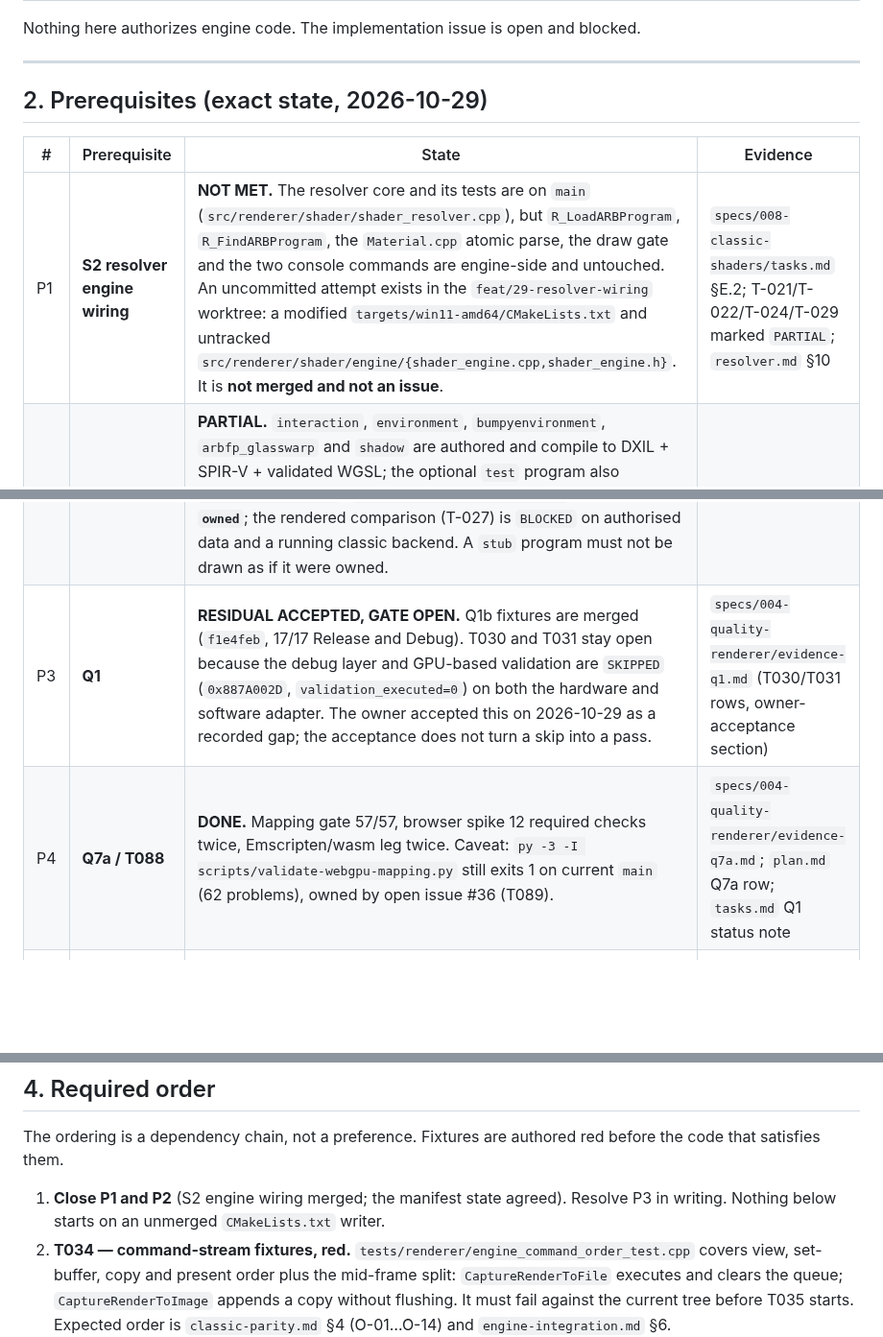
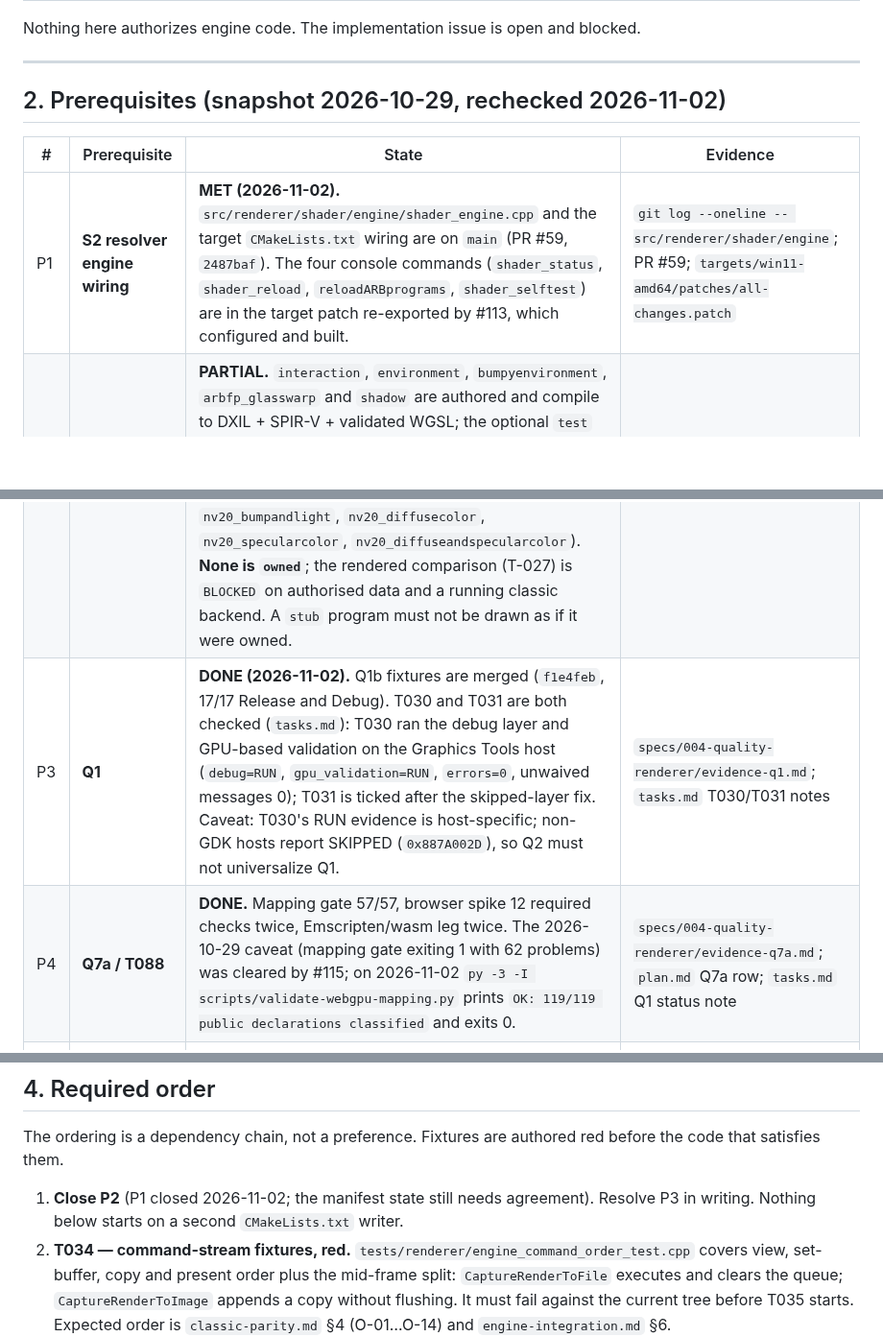
Before and after one commit to yhyu13/DOOM3_AINative, a Markdown page: specs/004-quality-renderer/q2-adapter-brief.md, 3 parts joined by grey strips. Shown at 96% size. Rendered like a GitHub page; blank space fills up the shorter version.

```diff
--- a/specs/004-quality-renderer/q2-adapter-brief.md
+++ b/specs/004-quality-renderer/q2-adapter-brief.md
@@ -25,14 +28,14 @@ Nothing here authorizes engine code. The implementation issue is open and blocke
 
 ---
 
-## 2. Prerequisites (exact state, 2026-10-29)
+## 2. Prerequisites (snapshot 2026-10-29, rechecked 2026-11-02)
 
 | # | Prerequisite | State | Evidence |
 |---|---|---|---|
-| P1 | **S2 resolver engine wiring** | **NOT MET.** The resolver core and its tests are on `main` (`src/renderer/shader/shader_resolver.cpp`), but `R_LoadARBProgram`, `R_FindARBProgram`, the `Material.cpp` atomic parse, the draw gate and the two console commands are engine-side and untouched. An uncommitted attempt exists in the `feat/29-resolver-wiring` worktree: a modified `targets/win11-amd64/CMakeLists.txt` and untracked `src/renderer/shader/engine/{shader_engine.cpp,shader_engine.h}`. It is **not merged and not an issue**. | `specs/008-classic-shaders/tasks.md` §E.2; T-021/T-022/T-024/T-029 marked `PARTIAL`; `resolver.md` §10 |
+| P1 | **S2 resolver engine wiring** | **MET (2026-11-02).** `src/renderer/shader/engine/shader_engine.cpp` and the target `CMakeLists.txt` wiring are on `main` (PR #59, `2487baf`). The four console commands (`shader_status`, `shader_reload`, `reloadARBprograms`, `shader_selftest`) are in the target patch re-exported by #113, which configured and built. | `git log --oneline -- src/renderer/shader/engine`; PR #59; `targets/win11-amd64/patches/all-changes.patch` |
 | P2 | **Five classic programs** | **PARTIAL.** `interaction`, `environment`, `bumpyenvironment`, `arbfp_glasswarp` and `shadow` are authored and compile to DXIL + SPIR-V + validated WGSL; the optional `test` program also compiles. The manifest (`shaders/manifest/classic-programs.json`) holds **14 entries**: 6 `stub` (`interaction`, `environment`, `bumpyenvironment`, `shadow`, `arbfp_glasswarp`, `test`), 1 `unsupported` (`megatexture`) and 7 `absent` (`ambientlight`, `arbvp_glasswarp`, `r200_interaction`, `nv20_bumpandlight`, `nv20_diffusecolor`, `nv20_specularcolor`, `nv20_diffuseandspecularcolor`). **None is `owned`**; the rendered comparison (T-027) is `BLOCKED` on authorised data and a running classic backend. A `stub` program must not be drawn as if it were owned. | `specs/008-classic-shaders/tasks.md` T-025/T-030; `ownership.md` §5 |
-| P3 | **Q1** | **RESIDUAL ACCEPTED, GATE OPEN.** Q1b fixtures are merged (`f1e4feb`, 17/17 Release and Debug). T030 and T031 stay open because the debug layer and GPU-based validation are `SKIPPED` (`0x887A002D`, `validation_executed=0`) on both the hardware and software adapter. The owner accepted this on 2026-10-29 as a recorded gap; the acceptance does not turn a skip into a pass. | `specs/004-quality-renderer/evidence-q1.md` (T030/T031 rows, owner-acceptance section) |
-| P4 | **Q7a / T088** | **DONE.** Mapping gate 57/57, browser spike 12 required checks twice, Emscripten/wasm leg twice. Caveat: `py -3 -I scripts/validate-webgpu-mapping.py` still exits 1 on current `main` (62 problems), owned by open issue #36 (T089). | `specs/004-quality-renderer/evidence-q7a.md`; `plan.md` Q7a row; `tasks.md` Q1 status note |
+| P3 | **Q1** | **DONE (2026-11-02).** Q1b fixtures are merged (`f1e4feb`, 17/17 Release and Debug). T030 and T031 are both checked (`tasks.md`): T030 ran the debug layer and GPU-based validation on the Graphics Tools host (`debug=RUN`, `gpu_validation=RUN`, `errors=0`, unwaived messages 0); T031 is ticked after the skipped-layer fix. Caveat: T030's RUN evidence is host-specific; non-GDK hosts report SKIPPED (`0x887A002D`), so Q2 must not universalize Q1. | `specs/004-quality-renderer/evidence-q1.md`; `tasks.md` T030/T031 notes |
+| P4 | **Q7a / T088** | **DONE.** Mapping gate 57/57, browser spike 12 required checks twice, Emscripten/wasm leg twice. The 2026-10-29 caveat (mapping gate exiting 1 with 62 problems) was cleared by #115; on 2026-11-02 `py -3 -I scripts/validate-webgpu-mapping.py` prints `OK: 119/119 public declarations classified` and exits 0. | `specs/004-quality-renderer/evidence-q7a.md`; `plan.md` Q7a row; `tasks.md` Q1 status note |
 | P5 | **Q0** | **DONE and merged** (PR #31): `baseline-final13`, all four categories `PASS` twice under fixed-tic drives. The values are same-renderer repeatability, not cross-renderer parity. Host is a virtual display with an Intel adapter; not a discrete-GPU quality baseline. | `specs/004-quality-renderer/classic-parity.md` §2; `evidence-q0.md` |
 | P6 | **T004 / T005** | **DONE and independently reviewed** (PR #27): three-tier RHI contract, header gate, evidence template. | `contracts/rhi-foundation.md`; `review-rhi-contract.md`; `evidence-template.md` |
 | P7 | **T032 / T033** | **DONE as design only** (ticked after the Round 8 PASS in `review-q2-design.md` §3.6). No engine build, capture, or independent Q2 sign-off exists. | `classic-parity.md`; `engine-integration.md`; `review-q2-design.md` §4 |
@@ -85,8 +90,8 @@ Hard rules from `engine-integration.md` §3–§4:
 The ordering is a dependency chain, not a preference. Fixtures are authored red before the code that
 satisfies them.
 
-1. **Close P1 and P2** (S2 engine wiring merged; the manifest state agreed). Resolve P3 in writing.
-   Nothing below starts on an unmerged `CMakeLists.txt` writer.
+1. **Close P2** (P1 closed 2026-11-02; the manifest state still needs agreement). Resolve P3 in
+   writing. Nothing below starts on a second `CMakeLists.txt` writer.
 2. **T034 — command-stream fixtures, red.** `tests/renderer/engine_command_order_test.cpp` covers
    view, set-buffer, copy and present order plus the mid-frame split:
    `CaptureRenderToFile` executes and clears the queue; `CaptureRenderToImage` appends a copy without
```
Also changed, not shown: other parts of specs/004-quality-renderer/q2-adapter-brief.md (+28 -19 lines), specs/004-quality-renderer/traceability.md (+16 -14 lines).
